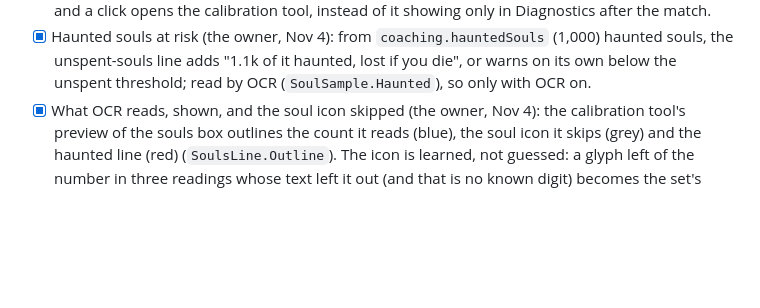
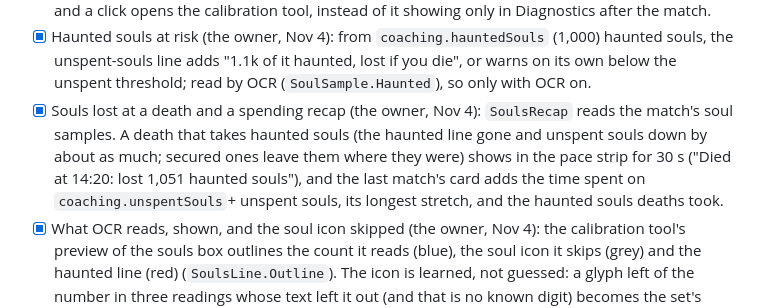
Before and after one commit to sputhuffup-debug/DeadlockScout, a Markdown page: docs/roadmap.md, the part around the change. Drawn GitHub-style; blank space fills up the shorter version.

```diff
--- a/docs/roadmap.md
+++ b/docs/roadmap.md
@@ -196,6 +196,11 @@ Carried over from 0.2:
 - [x] Haunted souls at risk (the owner, Nov 4): from `coaching.hauntedSouls` (1,000) haunted souls, the unspent-souls
   line adds "1.1k of it haunted, lost if you die", or warns on its own below the unspent threshold; read by OCR
   (`SoulSample.Haunted`), so only with OCR on.
+- [x] Souls lost at a death and a spending recap (the owner, Nov 4): `SoulsRecap` reads the match's soul samples. A
+  death that takes haunted souls (the haunted line gone and unspent souls down by about as much; secured ones leave
+  them where they were) shows in the pace strip for 30 s ("Died at 14:20: lost 1,051 haunted souls"), and the last
+  match's card adds the time spent on `coaching.unspentSouls`+ unspent souls, its longest stretch, and the haunted
+  souls deaths took.
 - [x] What OCR reads, shown, and the soul icon skipped (the owner, Nov 4): the calibration tool's preview of the souls
   box outlines the count it reads (blue), the soul icon it skips (grey) and the haunted line (red) (`SoulsLine.Outline`).
   The icon is learned, not guessed: a glyph left of the number in three readings whose text left it out (and that is
```
Also changed, not shown: docs/features.md (+1 -1 lines), docs/screenshots/main-window.png, 8 other files.
